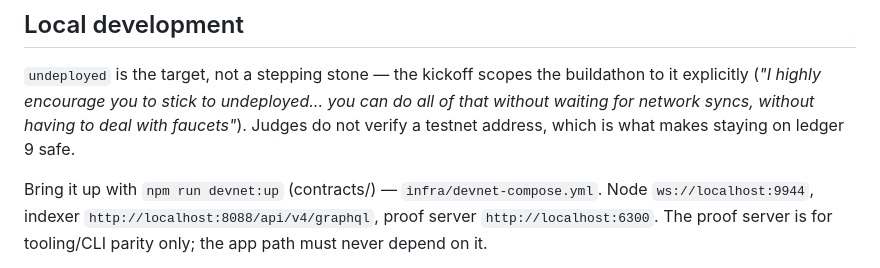
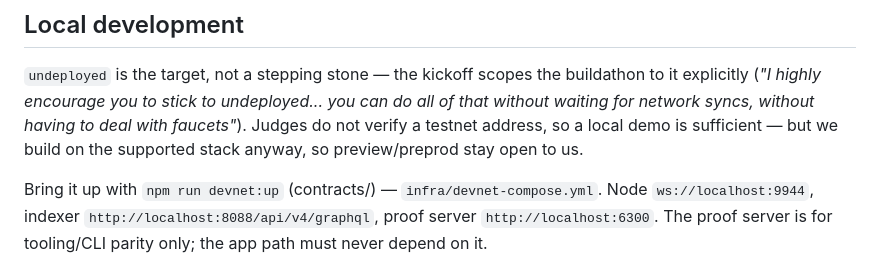
Before and after one commit to ss251/slip, a Markdown page: .claude/docs/architecture.md, the part around the change. GitHub-like rendering.

```diff
--- a/.claude/docs/architecture.md
+++ b/.claude/docs/architecture.md
@@ -271,8 +271,8 @@ so clients compute the scoreboard deterministically from ledger state.
 
 `undeployed` is the target, not a stepping stone — the kickoff scopes the buildathon
 to it explicitly (*"I highly encourage you to stick to undeployed... you can do all of
-that without waiting for network syncs, without having to deal with faucets"*). Judges
-do not verify a testnet address, which is what makes staying on ledger 9 safe.
+that without waiting for network syncs, without having to deal with faucets"*). Judges do not verify a testnet address, so a local demo is sufficient — but we build
+on the supported stack anyway, so preview/preprod stay open to us.
 
 Bring it up with `npm run devnet:up` (contracts/) — `infra/devnet-compose.yml`. Node
 `ws://localhost:9944`, indexer `http://localhost:8088/api/v4/graphql`, proof server
```
Also changed, not shown: .claude/docs/compact.md (+2 -2 lines), 1 other file.
